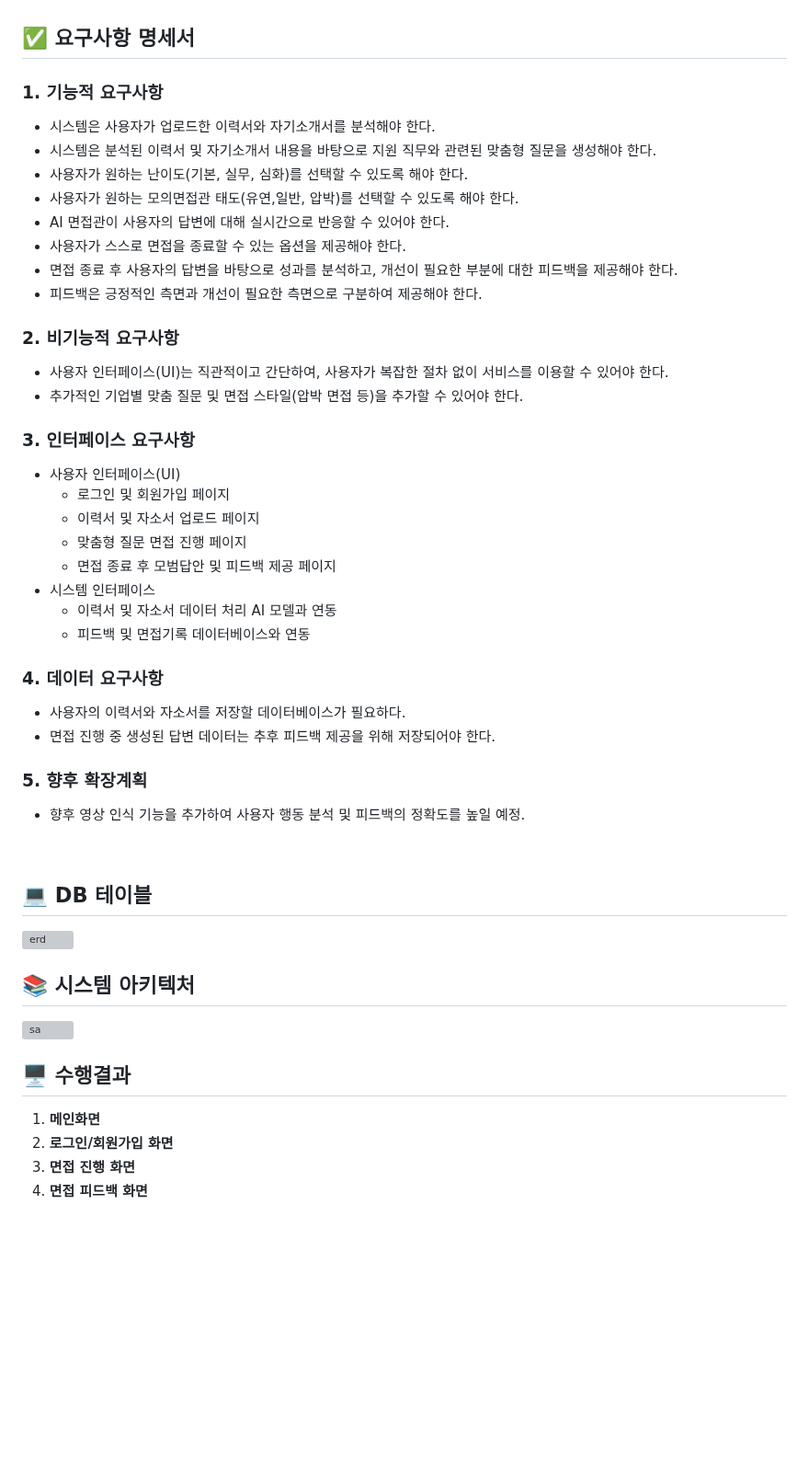
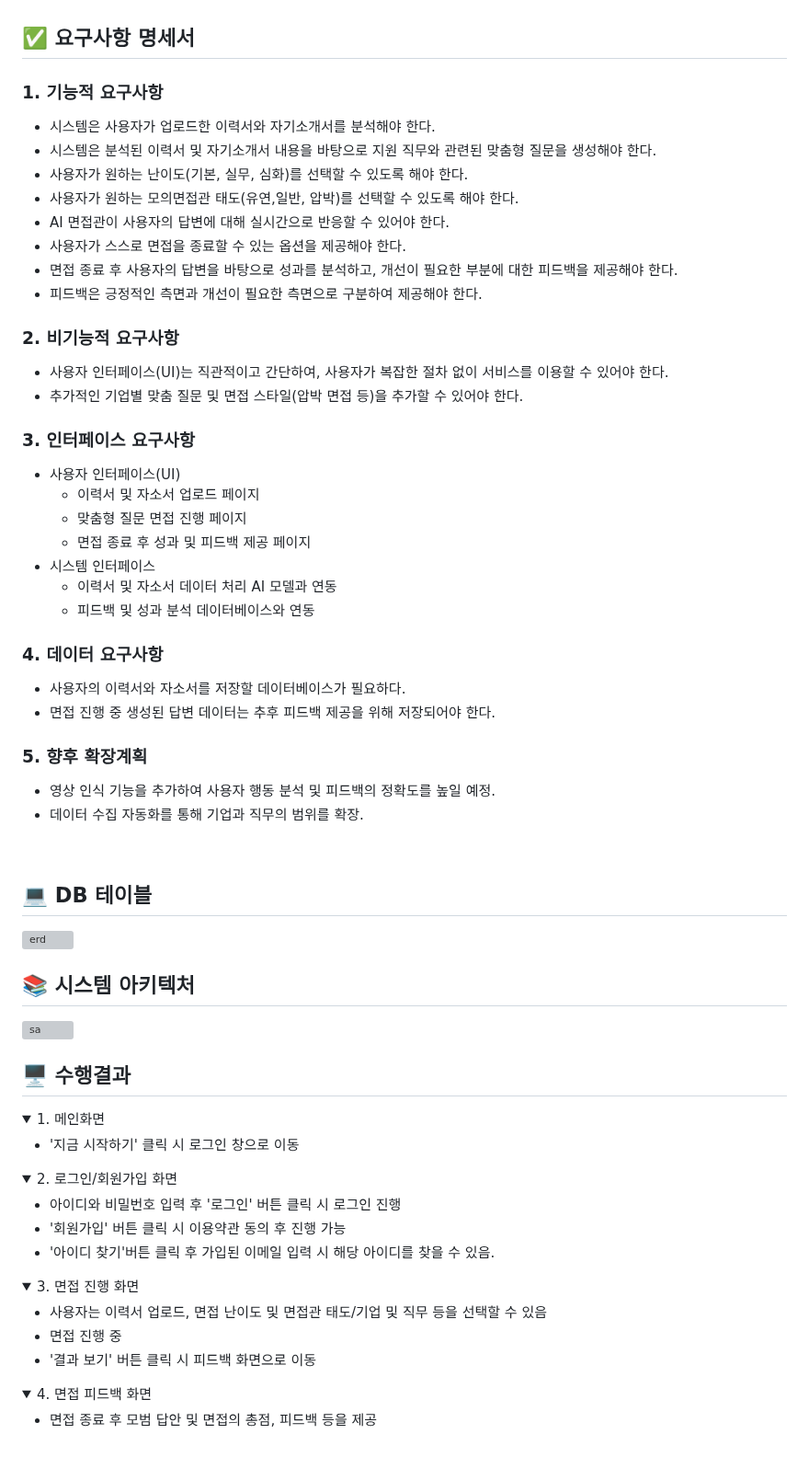
Before and after one commit to JayWhyG/SKN02_FINAL, a Markdown page: README.md, the part around one of its changes. Shown at 92% size. Rendered like a GitHub page; folded sections open; blank space fills up the shorter version; grey boxes are pictures that could not be loaded.

```diff
--- a/README.md
+++ b/README.md
@@ -83,7 +83,7 @@ AI 모의면접 서비스
 <br />
 
 ## ✅ 요구사항 명세서
-### 1. **기능적 요구사항**
+### 1. 기능적 요구사항
 - 시스템은 사용자가 업로드한 이력서와 자기소개서를 분석해야 한다.
 - 시스템은 분석된 이력서 및 자기소개서 내용을 바탕으로 지원 직무와 관련된 맞춤형 질문을 생성해야 한다.
 - 사용자가 원하는 난이도(기본, 실무, 심화)를 선택할 수 있도록 해야 한다.
@@ -93,24 +93,25 @@ AI 모의면접 서비스
 - 면접 종료 후 사용자의 답변을 바탕으로 성과를 분석하고, 개선이 필요한 부분에 대한 피드백을 제공해야 한다.
 - 피드백은 긍정적인 측면과 개선이 필요한 측면으로 구분하여 제공해야 한다.
 
-### 2. **비기능적 요구사항**
+### 2. 비기능적 요구사항
 - 사용자 인터페이스(UI)는 직관적이고 간단하여, 사용자가 복잡한 절차 없이 서비스를 이용할 수 있어야 한다.
 - 추가적인 기업별 맞춤 질문 및 면접 스타일(압박 면접 등)을 추가할 수 있어야 한다.
 
-### 3. **인터페이스 요구사항**
+### 3. 인터페이스 요구사항
 - 사용자 인터페이스(UI)
-  - 로그인 및 회원가입 페이지
   - 이력서 및 자소서 업로드 페이지
   - 맞춤형 질문 면접 진행 페이지
-  - 면접 종료 후 모범답안 및 피드백 제공 페이지
+  - 면접 종료 후 성과 및 피드백 제공 페이지
 - 시스템 인터페이스
   - 이력서 및 자소서 데이터 처리 AI 모델과 연동
-  - 피드백 및 면접기록 데이터베이스와 연동
-### 4. **데이터 요구사항**
+  - 피드백 및 성과 분석 데이터베이스와 연동
+
+### 4. 데이터 요구사항
 - 사용자의 이력서와 자소서를 저장할 데이터베이스가 필요하다.
 - 면접 진행 중 생성된 답변 데이터는 추후 피드백 제공을 위해 저장되어야 한다.
 ### 5. **향후 확장계획**
-- 향후 영상 인식 기능을 추가하여 사용자 행동 분석 및 피드백의 정확도를 높일 예정.
+- 영상 인식 기능을 추가하여 사용자 행동 분석 및 피드백의 정확도를 높일 예정.
+- 데이터 수집 자동화를 통해 기업과 직무의 범위를 확장.
 
 <br />
 
@@ -124,10 +125,38 @@ AI 모의면접 서비스
 <br />
 
 ## 🖥️ 수행결과
+<details>
+  <summary>1. 메인화면</summary>
 
-1. **메인화면**
-2. **로그인/회원가입 화면**
-3. **면접 진행 화면**
-4. **면접 피드백 화면**
+  - '지금 시작하기' 클릭 시 로그인 창으로 이동
 
-<br />
+
+</details>
+
+<details>
+  <summary>2. 로그인/회원가입 화면</summary>
+
+  - 아이디와 비밀번호 입력 후 '로그인' 버튼 클릭 시 로그인 진행
+  - '회원가입' 버튼 클릭 시 이용약관 동의 후 진행 가능
+  - '아이디 찾기'버튼 클릭 후 가입된 이메일 입력 시 해당 아이디를 찾을 수 있음.
+
+
+</details>
+
+<details>
+  <summary>3. 면접 진행 화면</summary>
+
+  - 사용자는 이력서 업로드, 면접 난이도 및 면접관 태도/기업 및 직무 등을 선택할 수 있음
+  - 면접 진행 중
+  - '결과 보기' 버튼 클릭 시 피드백 화면으로 이동
+
+
+</details>
+
+<details>
+  <summary>4. 면접 피드백 화면</summary>
+
+  - 면접 종료 후 모범 답안 및 면접의 총점, 피드백 등을 제공
+
+
+</details>
```
Also changed, not shown: other parts of README.md (+11 -11 lines).
